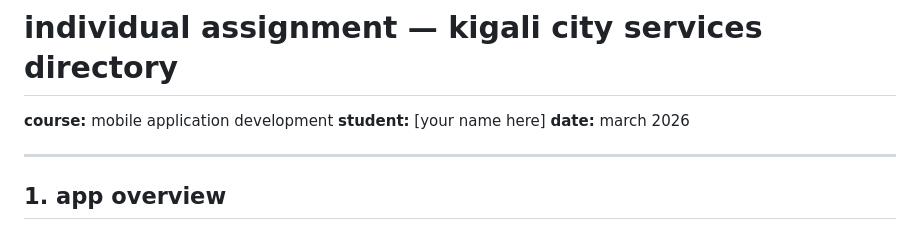
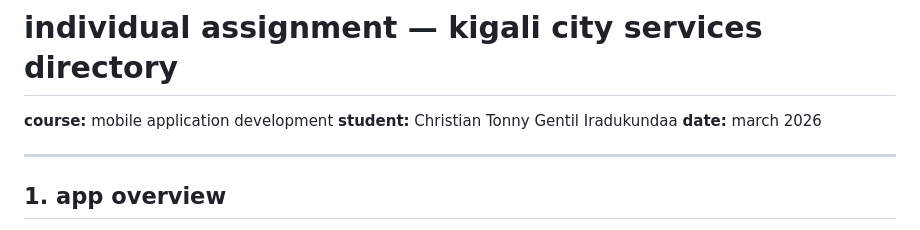
Before and after one commit to irachrist1/individual_assignment, a Markdown page: submission_document.md, the part around the change. Drawn GitHub-style.

```diff
--- a/submission_document.md
+++ b/submission_document.md
@@ -1,7 +1,7 @@
 # individual assignment — kigali city services directory
 
 **course:** mobile application development
-**student:** [your name here]
+**student:** Christian Tonny Gentil Iradukundaa
 **date:** march 2026
 
 ---
```
Also changed, not shown: video_script.md (added, +92 -0 lines).
